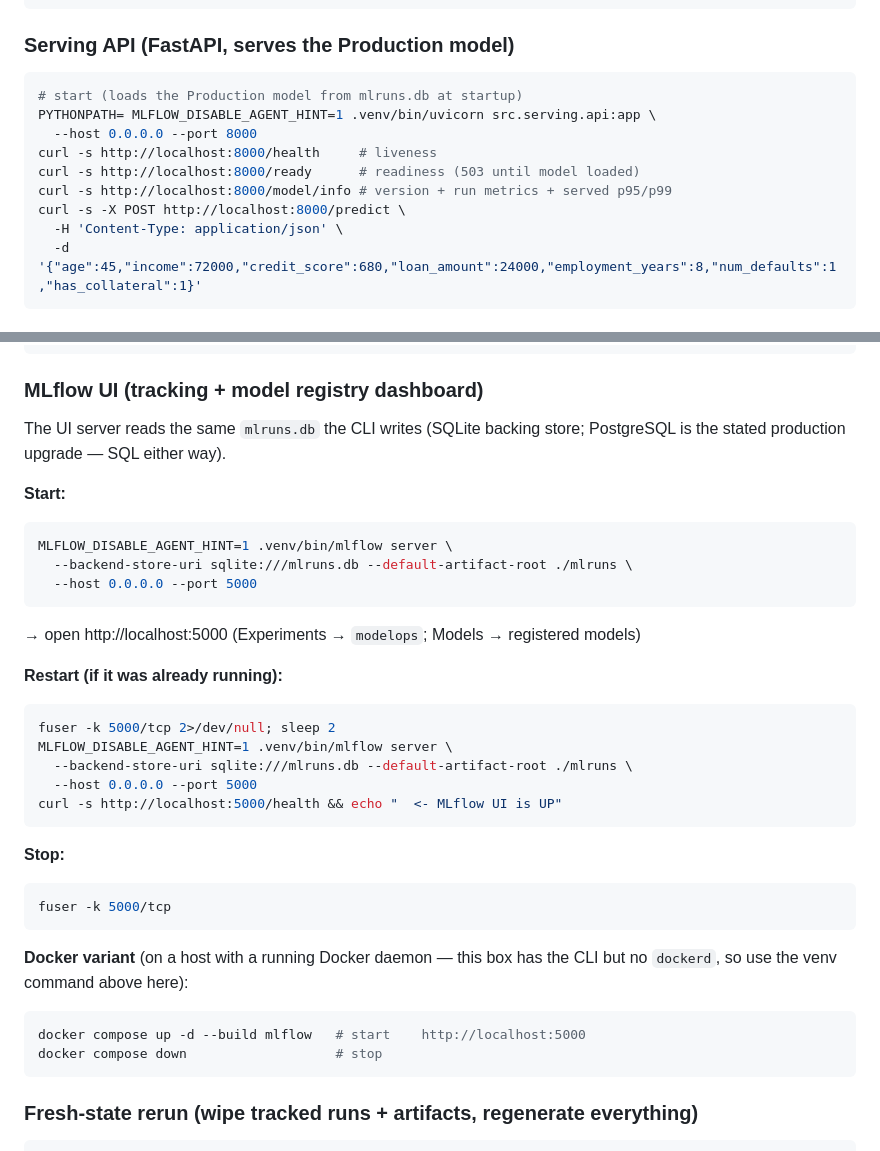
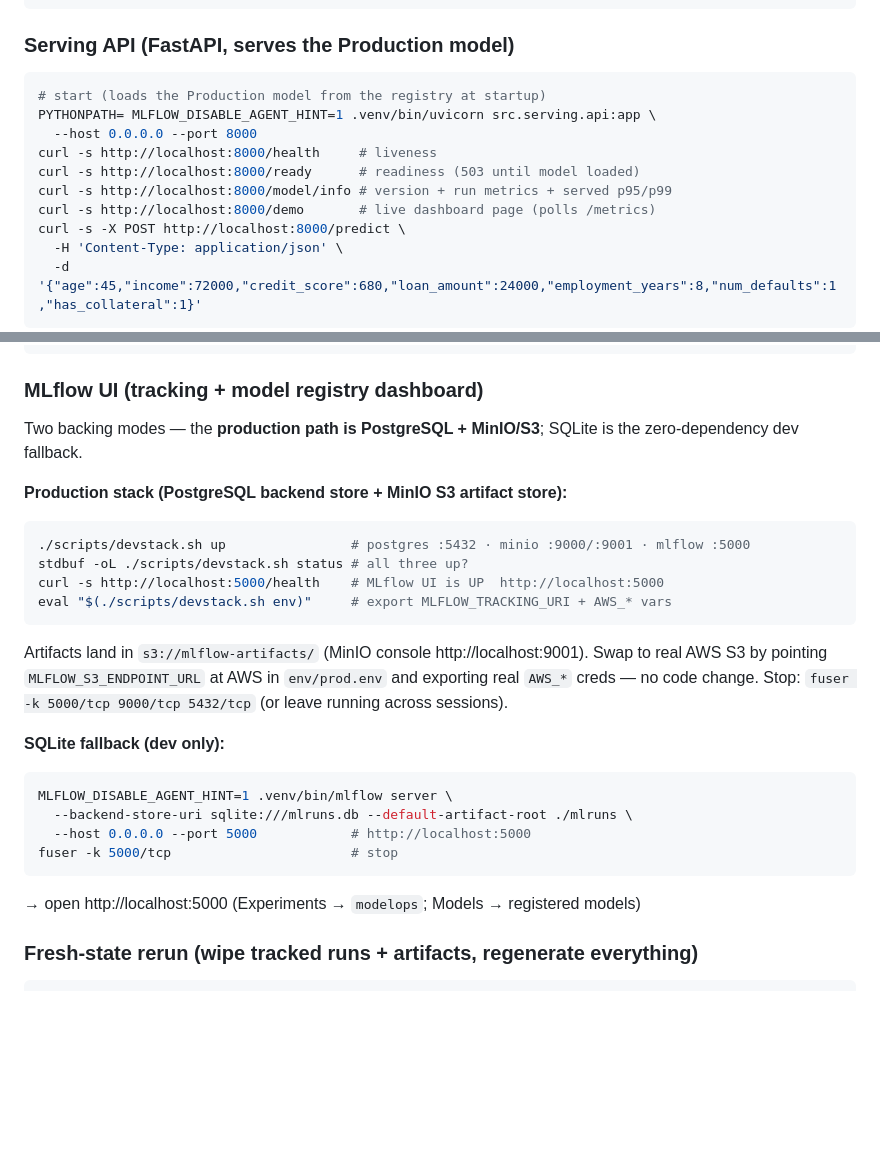
Before and after one commit to mohammadyakub-ai/modelops-platform, a Markdown page: docs/PROJECT.md, 2 parts joined by grey strips. Rendered like a GitHub page; blank space fills up the shorter version.

Commit message:
docs: prod stack run commands + /demo

````diff
--- a/docs/PROJECT.md
+++ b/docs/PROJECT.md
@@ -124,12 +124,13 @@ PYTHONPATH= MLFLOW_DISABLE_AGENT_HINT=1 .venv/bin/python scripts/demo.py
 
 ### Serving API (FastAPI, serves the Production model)
 ```bash
-# start (loads the Production model from mlruns.db at startup)
+# start (loads the Production model from the registry at startup)
 PYTHONPATH= MLFLOW_DISABLE_AGENT_HINT=1 .venv/bin/uvicorn src.serving.api:app \
   --host 0.0.0.0 --port 8000
 curl -s http://localhost:8000/health     # liveness
 curl -s http://localhost:8000/ready      # readiness (503 until model loaded)
 curl -s http://localhost:8000/model/info # version + run metrics + served p95/p99
+curl -s http://localhost:8000/demo       # live dashboard page (polls /metrics)
 curl -s -X POST http://localhost:8000/predict \
   -H 'Content-Type: application/json' \
   -d '{"age":45,"income":72000,"credit_score":680,"loan_amount":24000,"employment_years":8,"num_defaults":1,"has_collateral":1}'
@@ -153,37 +154,29 @@ PYTHONPATH= .venv/bin/python -m src.pipeline --track
 
 ### MLflow UI (tracking + model registry dashboard)
 
-The UI server reads the same `mlruns.db` the CLI writes (SQLite backing store;
-PostgreSQL is the stated production upgrade — SQL either way).
+Two backing modes — the **production path is PostgreSQL + MinIO/S3**; SQLite is the
+zero-dependency dev fallback.
 
-**Start:**
+**Production stack (PostgreSQL backend store + MinIO S3 artifact store):**
+```bash
+./scripts/devstack.sh up                # postgres :5432 · minio :9000/:9001 · mlflow :5000
+stdbuf -oL ./scripts/devstack.sh status # all three up?
+curl -s http://localhost:5000/health    # MLflow UI is UP  http://localhost:5000
+eval "$(./scripts/devstack.sh env)"     # export MLFLOW_TRACKING_URI + AWS_* vars
+```
+Artifacts land in `s3://mlflow-artifacts/` (MinIO console http://localhost:9001).
+Swap to real AWS S3 by pointing `MLFLOW_S3_ENDPOINT_URL` at AWS in `env/prod.env`
+and exporting real `AWS_*` creds — no code change. Stop: `fuser -k 5000/tcp
+9000/tcp 5432/tcp` (or leave running across sessions).
+
+**SQLite fallback (dev only):**
 ```bash
 MLFLOW_DISABLE_AGENT_HINT=1 .venv/bin/mlflow server \
   --backend-store-uri sqlite:///mlruns.db --default-artifact-root ./mlruns \
-  --host 0.0.0.0 --port 5000
+  --host 0.0.0.0 --port 5000            # http://localhost:5000
+fuser -k 5000/tcp                       # stop
 ```
 → open http://localhost:5000 (Experiments → `modelops`; Models → registered models)
-
-**Restart (if it was already running):**
-```bash
-fuser -k 5000/tcp 2>/dev/null; sleep 2
-MLFLOW_DISABLE_AGENT_HINT=1 .venv/bin/mlflow server \
-  --backend-store-uri sqlite:///mlruns.db --default-artifact-root ./mlruns \
-  --host 0.0.0.0 --port 5000
-curl -s http://localhost:5000/health && echo "  <- MLflow UI is UP"
-```
-
-**Stop:**
-```bash
-fuser -k 5000/tcp
-```
-
-**Docker variant** (on a host with a running Docker daemon — this box has the CLI
-but no `dockerd`, so use the venv command above here):
-```bash
-docker compose up -d --build mlflow   # start    http://localhost:5000
-docker compose down                   # stop
-```
 
 ### Fresh-state rerun (wipe tracked runs + artifacts, regenerate everything)
 ```bash
````
